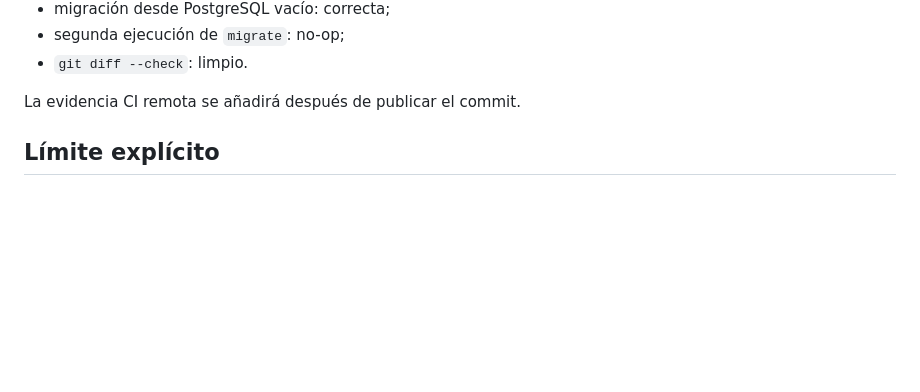
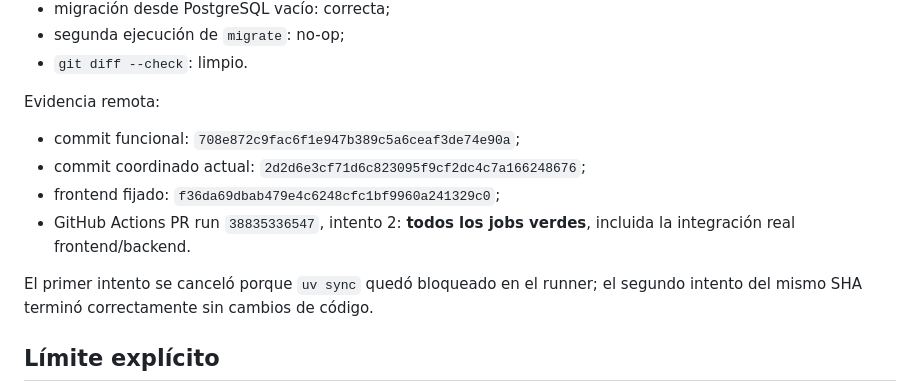
Before and after one commit to gabriel-arinez/homex-backend, a Markdown page: docs/implementacion/AP6_1_INVENTARIO.md, the part around the change. GitHub-like rendering; blank space fills up the shorter version.

Commit message:
docs(ap6.1): registrar evidencia remota

```diff
--- a/docs/implementacion/AP6_1_INVENTARIO.md
+++ b/docs/implementacion/AP6_1_INVENTARIO.md
@@ -53,7 +53,15 @@ Resultados locales antes de publicar la rama:
 - segunda ejecución de `migrate`: no-op;
 - `git diff --check`: limpio.
 
-La evidencia CI remota se añadirá después de publicar el commit.
+Evidencia remota:
+
+- commit funcional: `708e872c9fac6f1e947b389c5a6ceaf3de74e90a`;
+- commit coordinado actual: `2d2d6e3cf71d6c823095f9cf2dc4c7a166248676`;
+- frontend fijado: `f36da69dbab479e4c6248cfc1bf9960a241329c0`;
+- GitHub Actions PR run `38835336547`, intento 2: **todos los jobs verdes**, incluida la integración real frontend/backend.
+
+El primer intento se canceló porque `uv sync` quedó bloqueado en el runner; el segundo intento del
+mismo SHA terminó correctamente sin cambios de código.
 
 ## Límite explícito
 
```
